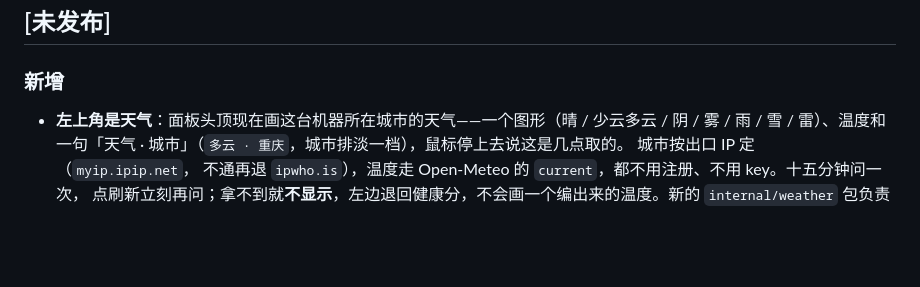
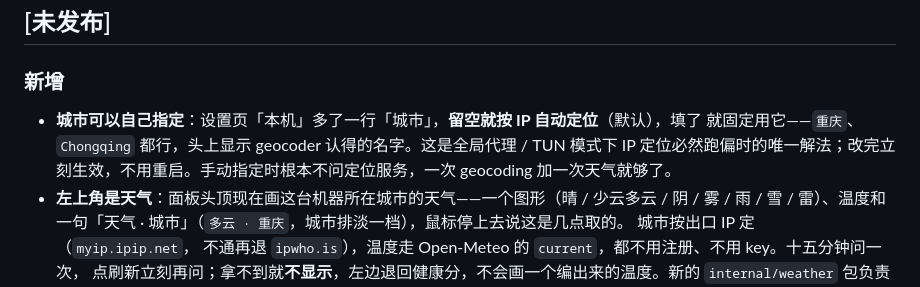
Before and after one commit to ther000/SeeAll, a Markdown page: CHANGELOG.md, the part around the change. Rendered like a GitHub page; blank space fills up the shorter version.

```diff
--- a/CHANGELOG.md
+++ b/CHANGELOG.md
@@ -7,6 +7,10 @@
 
 ### 新增
 
+- **城市可以自己指定**：设置页「本机」多了一行「城市」，**留空就按 IP 自动定位**（默认），填了
+  就固定用它——`重庆`、`Chongqing` 都行，头上显示 geocoder 认得的名字。这是全局代理 / TUN 模式下
+  IP 定位必然跑偏时的唯一解法；改完立刻生效，不用重启。手动指定时根本不问定位服务，一次
+  geocoding 加一次天气就够了。
 - **左上角是天气**：面板头顶现在画这台机器所在城市的天气——一个图形（晴 / 少云多云 / 阴 / 雾 / 雨 /
   雪 / 雷）、温度和一句「天气 · 城市」（`多云 · 重庆`，城市排淡一档），鼠标停上去说这是几点取的。
   城市按出口 IP 定（`myip.ipip.net`，
```
Also changed, not shown: README.md (+2 -2 lines), docs/design.md (+4 -0 lines), docs/panel-dashboard-settings.png, 6 other files.
